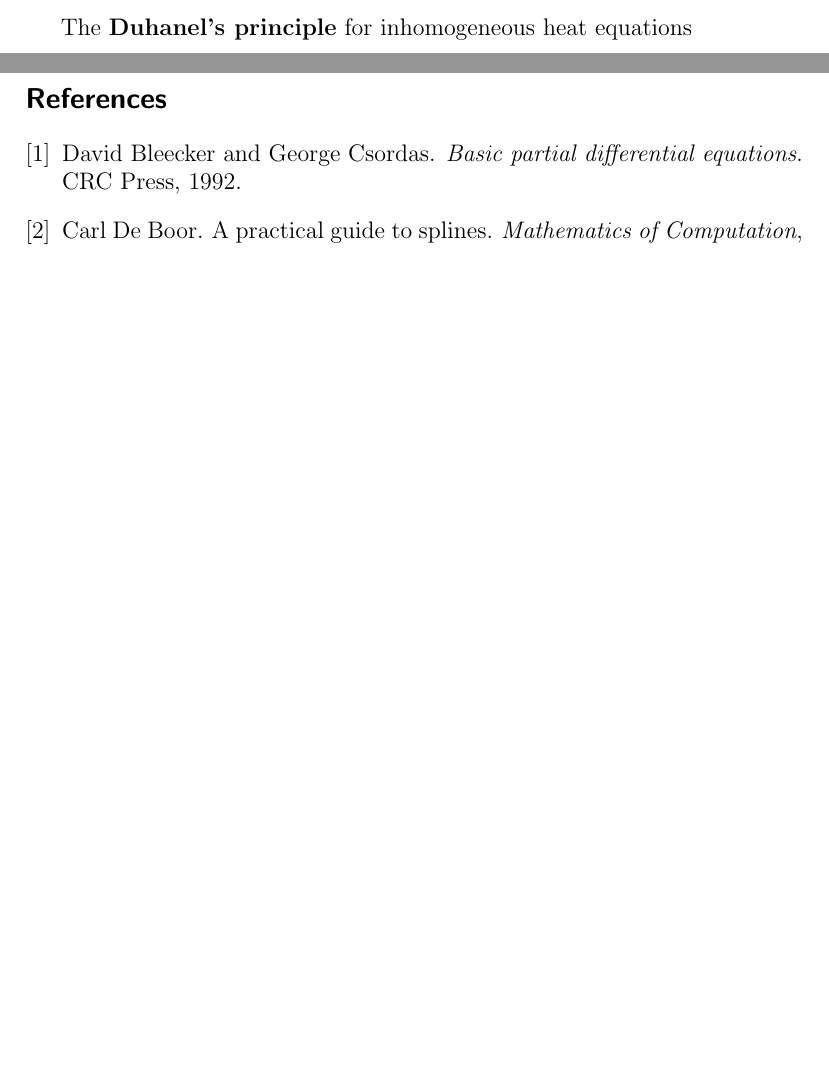
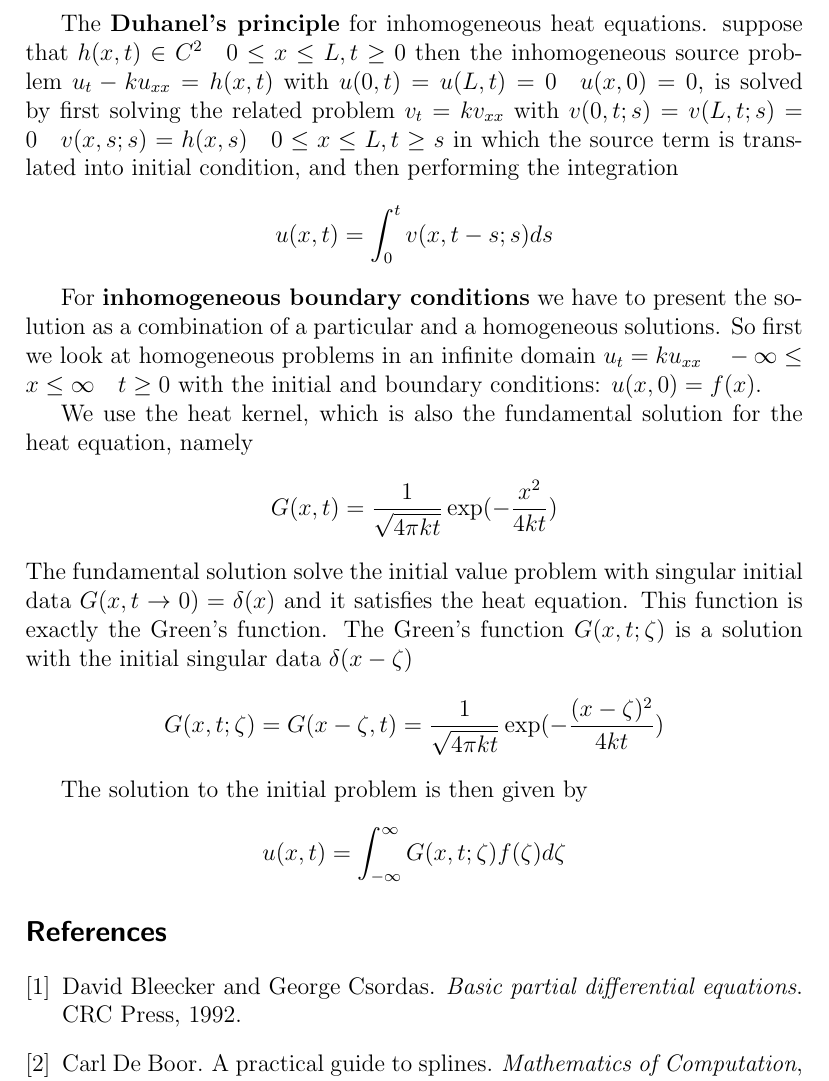
Before and after one commit to ofirENS/GeneralTheory, a LaTeX document (Math Definitions/MathematicalDefinitions.tex): two parts of pages 4 and 5 of 5 before the commit and part of page 5 of 6 after it, the two joined at a grey line, cut so that both start at the same text, the shorter picture padded with empty space. Compiled offline with pdfLaTeX.

Commit message:
nothing important changed

```diff
--- a/Math Definitions/MathematicalDefinitions.tex
+++ b/Math Definitions/MathematicalDefinitions.tex
@@ -131,7 +131,30 @@ c'_n(t)= -k(n\pi)^2 c_n(t)+a_n(t)=-k\lambda_n c_n(t)+a_n(t)
 \item we can solve the ODE by multiplying by the integration factor $e^{\lambda_n k t}$
 \end{enumerate}
 
-The \textbf{Duhanel's principle} for inhomogeneous heat equations
+The \textbf{Duhanel's principle} for inhomogeneous heat equations. suppose that $h(x,t)\in C^2 \quad 0\leq x\leq L, t\geq 0$
+then the inhomogeneous source problem $u_t-ku_{xx}=h(x,t)$ with $u(0,t)=u(L,t)=0 \quad u(x,0)=	0$, is solved by first solving the related problem
+$v_t=kv_{xx}$ with $v(0,t;s)=v(L,t;s)=0 \quad v(x,s;s)=h(x,s)\quad 0\leq x\leq L, t\geq s$
+in which the source term is translated into initial condition, and then performing the integration
+\begin{equation*}
+u(x,t)= \int_0^t v(x,t-s;s)ds
+\end{equation*}
+
+For \textbf{inhomogeneous boundary conditions} we have to present the solution as a combination of a particular and a homogeneous solutions. So first we look at homogeneous problems in an infinite domain
+$u_t=ku_{xx}\quad -\infty\leq x\leq \infty \quad t\geq 0$ with the initial and boundary conditions: $u(x,0)=f(x)$.
+
+We use the heat kernel, which is also the fundamental solution for the heat equation, namely
+\begin{equation*}
+G(x,t)=\frac{1}{\sqrt{4\pi k t}}\exp(-\frac{x^2}{4kt})
+\end{equation*}
+The fundamental solution solve the initial value problem with singular initial data $G(x,t\rightarrow 0)=\delta(x)$ and it satisfies the heat equation. This function is exactly the Green's function. The Green's function $G(x,t;\zeta)$ is a solution with the initial singular data $\delta(x-\zeta)$
+\begin{equation*}
+G(x,t;\zeta)=G(x-\zeta,t)=\frac{1}{\sqrt{4\pi k t}}\exp(-\frac{(x-\zeta)^2}{4kt})
+\end{equation*}
+
+The solution to the initial problem is then given by
+\begin{equation*}
+u(x,t)= \int_{-\infty}^{\infty}G(x,t;\zeta)f(\zeta)d\zeta
+\end{equation*}
 
 
 % The bibliography
```
Also changed, not shown: Math Definitions/MathematicalDefinitions.pdf, 2 other files.
